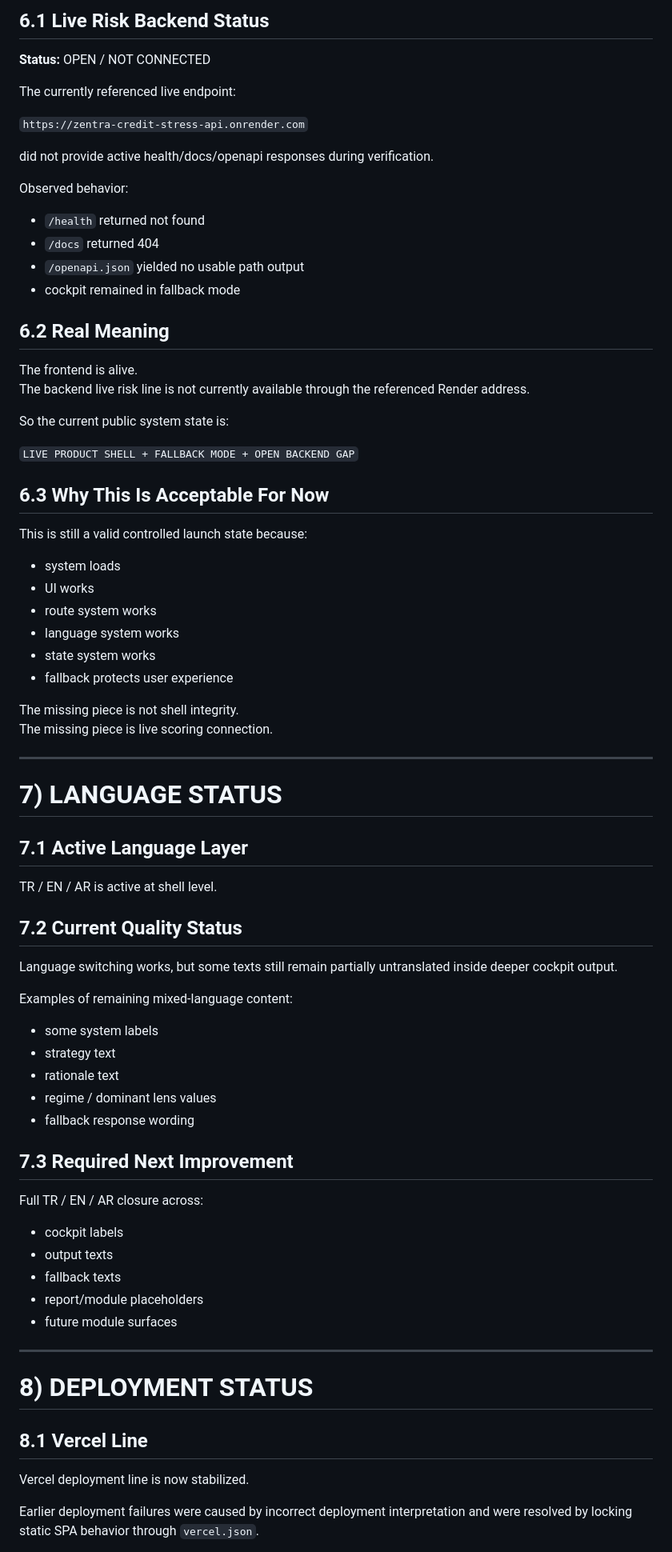
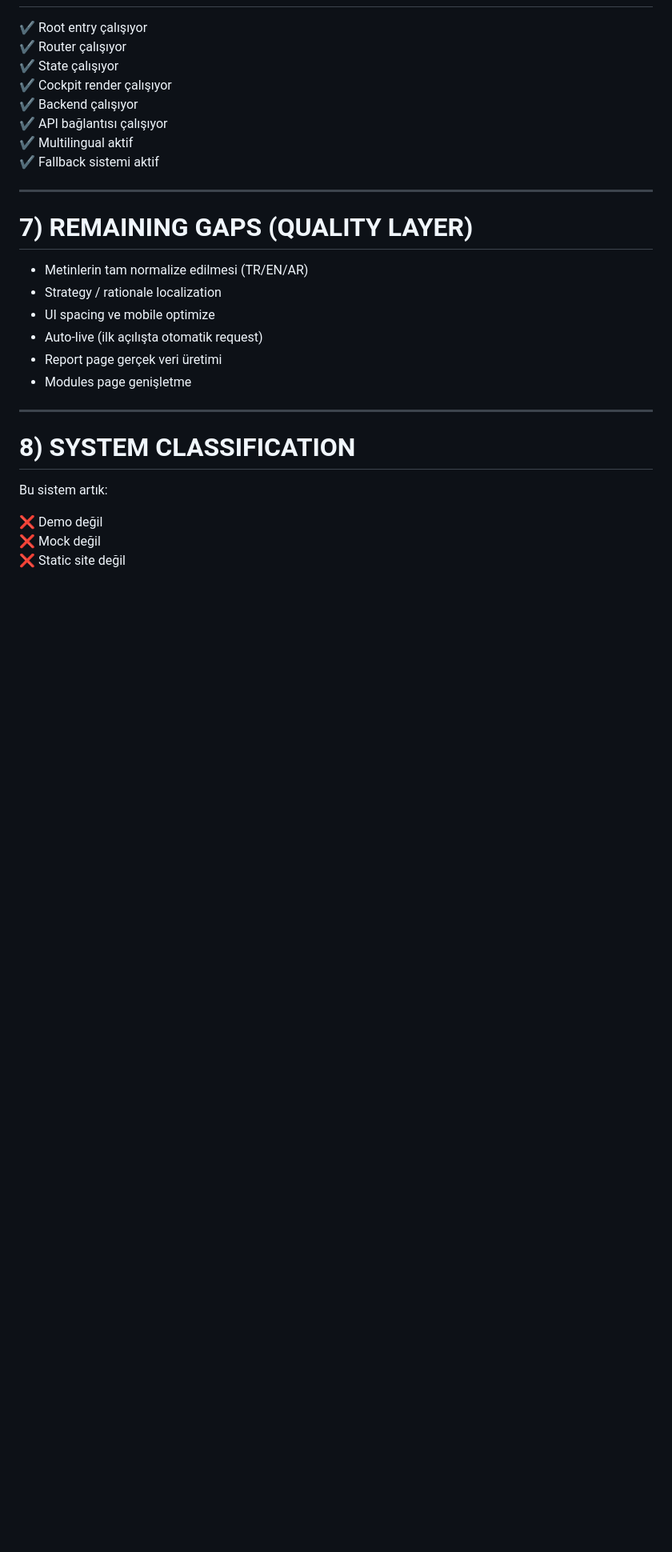
Before and after one commit to Mehmetaltas/zentra-core, a Markdown page: docs/system-master-book.md, the part around one of its changes. Shown at 80% size. Drawn GitHub-style; blank space fills up the shorter version.

```diff
--- a/docs/system-master-book.md
+++ b/docs/system-master-book.md
@@ -190,72 +113,31 @@ It is a live structured runtime with:
 
-## 6.1 Live Risk Backend Status
-**Status:** OPEN / NOT CONNECTED
-
-The currently referenced live endpoint:
-
-`https://zentra-credit-stress-api.onrender.com`
-
-did not provide active health/docs/openapi responses during verification.
-
-Observed behavior:
-- `/health` returned not found
-- `/docs` returned 404
-- `/openapi.json` yielded no usable path output
-- cockpit remained in fallback mode
-
-## 6.2 Real Meaning
-
-The frontend is alive.
-The backend live risk line is not currently available through the referenced Render address.
-
-So the current public system state is:
-
-`LIVE PRODUCT SHELL + FALLBACK MODE + OPEN BACKEND GAP`
-
-## 6.3 Why This Is Acceptable For Now
-
-This is still a valid controlled launch state because:
-- system loads
-- UI works
-- route system works
-- language system works
-- state system works
-- fallback protects user experience
-
-The missing piece is not shell integrity.
-The missing piece is live scoring connection.
+✔ Root entry çalışıyor
+✔ Router çalışıyor
+✔ State çalışıyor
+✔ Cockpit render çalışıyor
+✔ Backend çalışıyor
+✔ API bağlantısı çalışıyor
+✔ Multilingual aktif
+✔ Fallback sistemi aktif
 
 ---
 
-# 7) LANGUAGE STATUS
+# 7) REMAINING GAPS (QUALITY LAYER)
 
-## 7.1 Active Language Layer
-TR / EN / AR is active at shell level.
-
-## 7.2 Current Quality Status
-Language switching works, but some texts still remain partially untranslated inside deeper cockpit output.
-
-Examples of remaining mixed-language content:
-- some system labels
-- strategy text
-- rationale text
-- regime / dominant lens values
-- fallback response wording
-
-## 7.3 Required Next Improvement
-Full TR / EN / AR closure across:
-- cockpit labels
-- output texts
-- fallback texts
-- report/module placeholders
-- future module surfaces
+- Metinlerin tam normalize edilmesi (TR/EN/AR)
+- Strategy / rationale localization
+- UI spacing ve mobile optimize
+- Auto-live (ilk açılışta otomatik request)
+- Report page gerçek veri üretimi
+- Modules page genişletme
 
 ---
 
-# 8) DEPLOYMENT STATUS
+# 8) SYSTEM CLASSIFICATION
 
-## 8.1 Vercel Line
-Vercel deployment line is now stabilized.
+Bu sistem artık:
 
-Earlier deployment failures were caused by incorrect deployment interpretation and were resolved by locking static SPA behavior through `vercel.json`.
+❌ Demo değil
+❌ Mock değil
+❌ Static site değil
 
```
Also changed, not shown: other parts of docs/system-master-book.md (+94 -269 lines).
